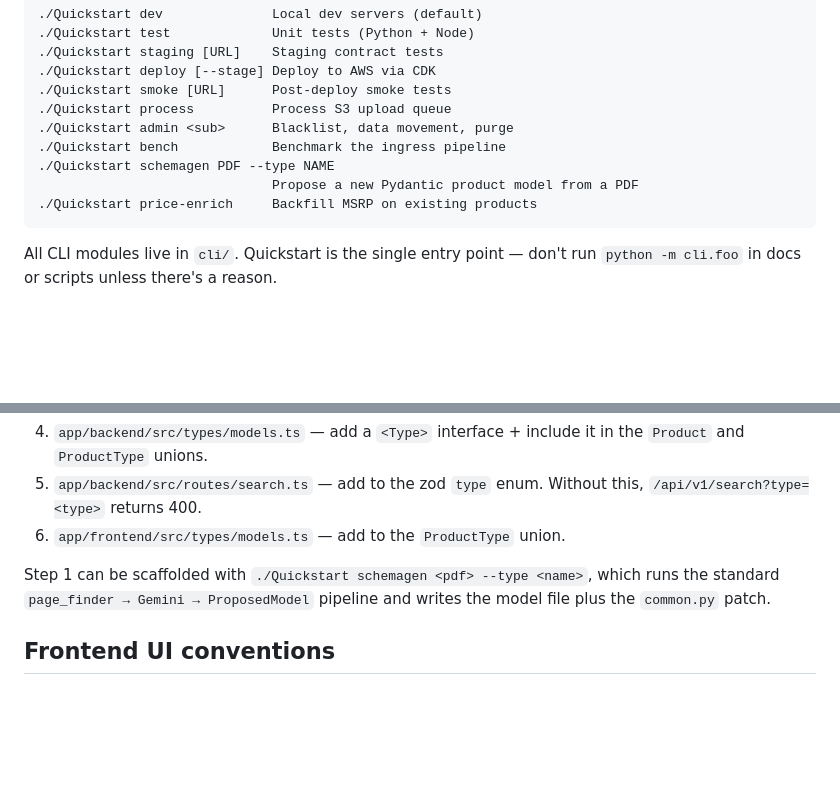
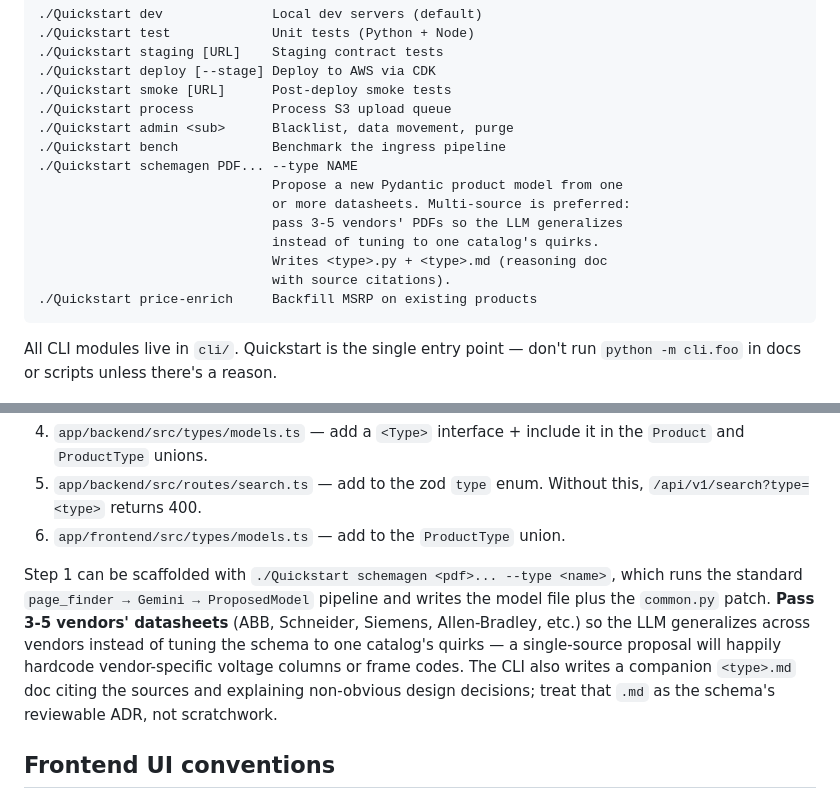
Before and after one commit to JimothyJohn/datasheetminer, a Markdown page: CLAUDE.md, 2 parts joined by grey strips. GitHub-like rendering; blank space fills up the shorter version.

Commit message:
Docs: multi-source schemagen + reasoning .md workflow
CLAUDE.md now points to the multi-source schemagen call shape and
describes the companion .md as a reviewable ADR for the schema, not
scratchwork. Also updates the local catalog-ingest skill to lead
with "pass 3–5 vendors' datasheets" instead of the single-source
flow (the skill file itself is gitignored under .claude/).

Co-Authored-By: Claude Opus 4.7 (1M context) <noreply@anthropic.com>

```diff
--- a/CLAUDE.md
+++ b/CLAUDE.md
@@ -14,8 +14,13 @@ Everything goes through `./Quickstart <command>`. It's a bash shim that delegate
     ./Quickstart process          Process S3 upload queue
     ./Quickstart admin <sub>      Blacklist, data movement, purge
     ./Quickstart bench            Benchmark the ingress pipeline
-    ./Quickstart schemagen PDF --type NAME
-                                  Propose a new Pydantic product model from a PDF
+    ./Quickstart schemagen PDF... --type NAME
+                                  Propose a new Pydantic product model from one
+                                  or more datasheets. Multi-source is preferred:
+                                  pass 3-5 vendors' PDFs so the LLM generalizes
+                                  instead of tuning to one catalog's quirks.
+                                  Writes <type>.py + <type>.md (reasoning doc
+                                  with source citations).
     ./Quickstart price-enrich     Backfill MSRP on existing products
 
 All CLI modules live in `cli/`. Quickstart is the single entry point — don't run `python -m cli.foo` in docs or scripts unless there's a reason.
@@ -48,7 +53,7 @@ The Python side auto-discovers, but the TypeScript side has four hardcoded allow
 5. `app/backend/src/routes/search.ts` — add to the zod `type` enum. Without this, `/api/v1/search?type=<type>` returns 400.
 6. `app/frontend/src/types/models.ts` — add to the `ProductType` union.
 
-Step 1 can be scaffolded with `./Quickstart schemagen <pdf> --type <name>`, which runs the standard `page_finder → Gemini → ProposedModel` pipeline and writes the model file plus the `common.py` patch.
+Step 1 can be scaffolded with `./Quickstart schemagen <pdf>... --type <name>`, which runs the standard `page_finder → Gemini → ProposedModel` pipeline and writes the model file plus the `common.py` patch. **Pass 3-5 vendors' datasheets** (ABB, Schneider, Siemens, Allen-Bradley, etc.) so the LLM generalizes across vendors instead of tuning the schema to one catalog's quirks — a single-source proposal will happily hardcode vendor-specific voltage columns or frame codes. The CLI also writes a companion `<type>.md` doc citing the sources and explaining non-obvious design decisions; treat that `.md` as the schema's reviewable ADR, not scratchwork.
 
 ## Frontend UI conventions
 
```
